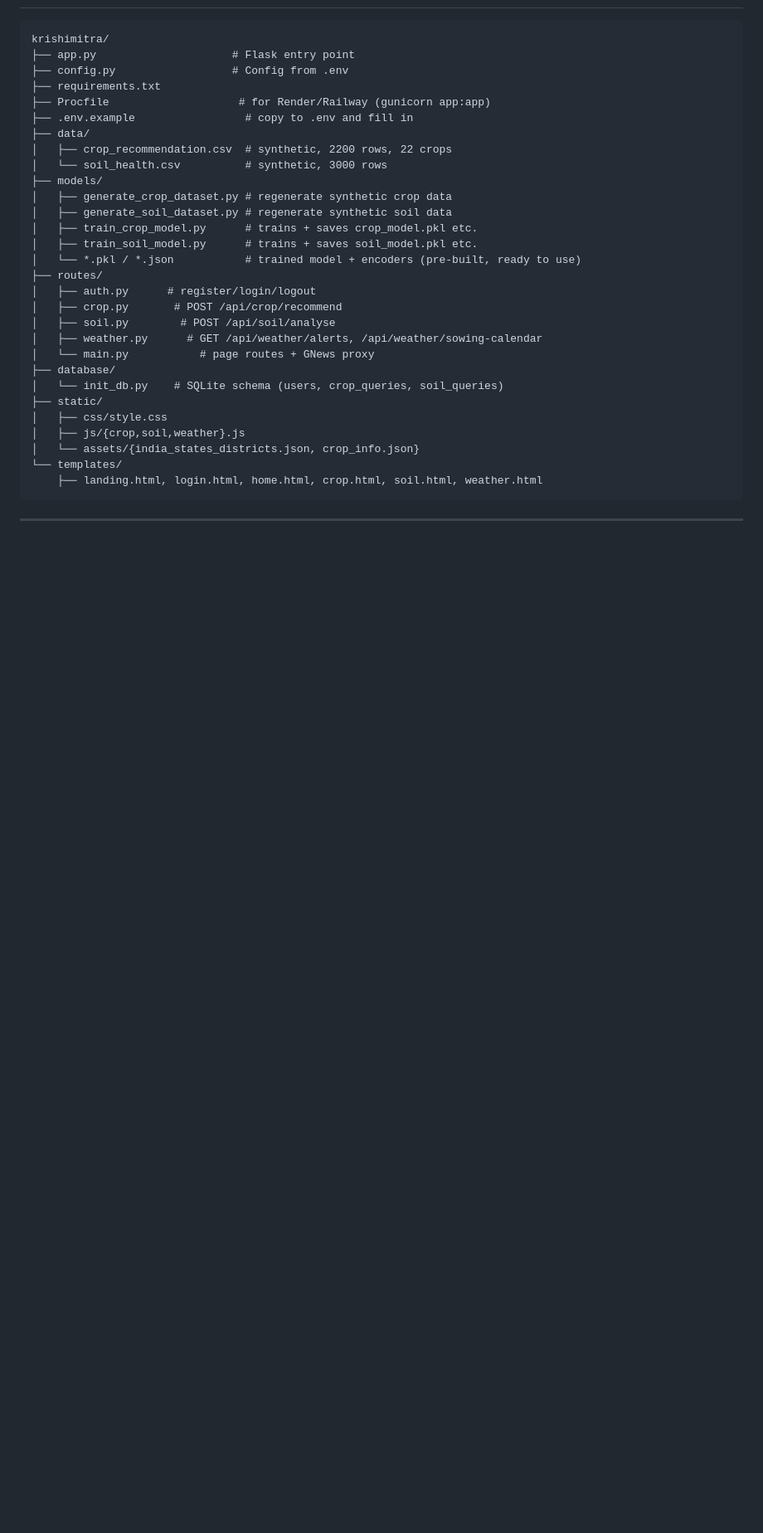
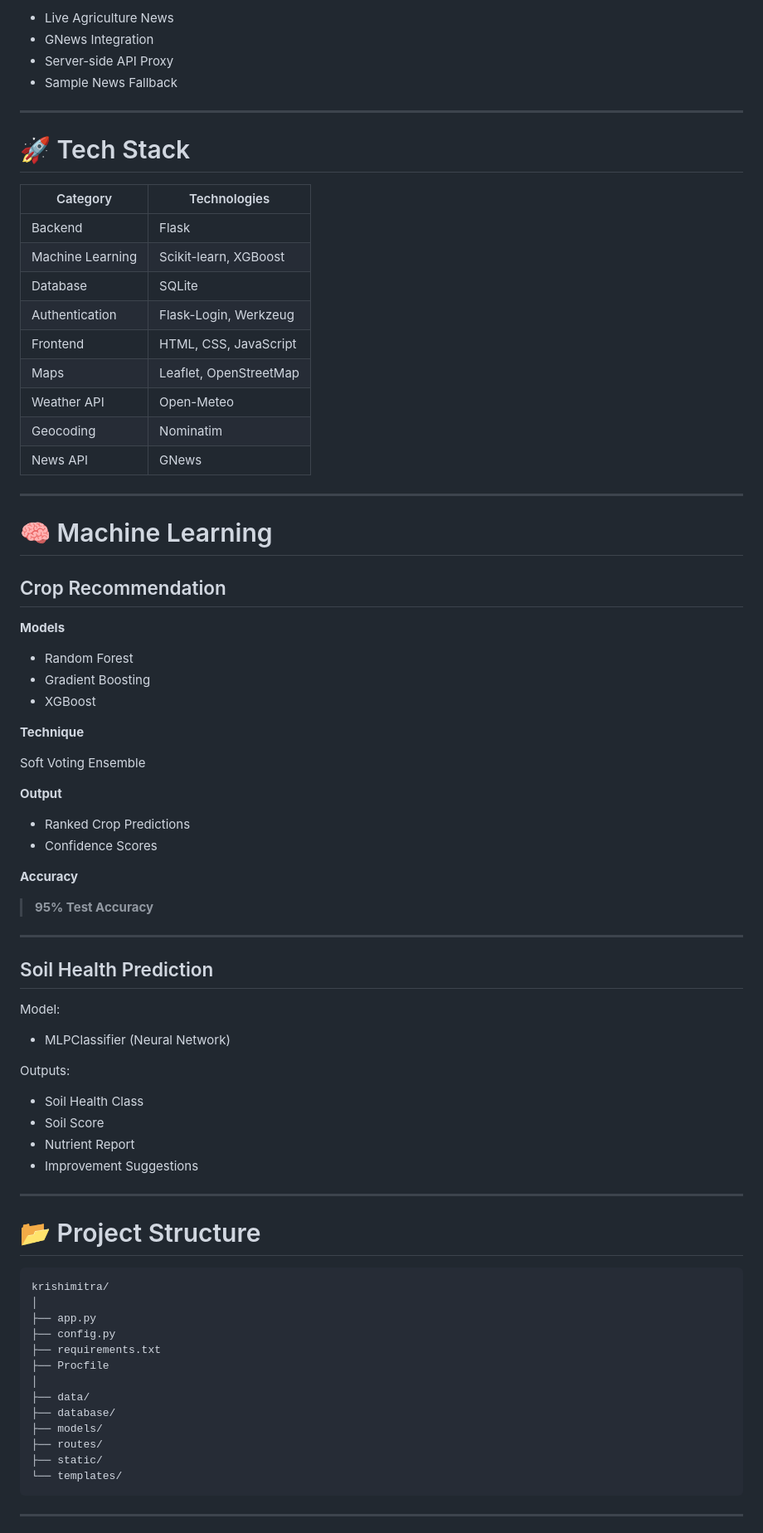
Before and after one commit to Hasya1505/krishimitra, a Markdown page: README.md, the part around one of its changes. Shown at 83% size. Drawn GitHub-style; blank space fills up the shorter version.

Commit message:
Revise README for clarity and detail
Updated project description and features in README.

````diff
--- a/README.md
+++ b/README.md
@@ -63,32 +89,82 @@ master prompt as written.
+- Live Agriculture News
+- GNews Integration
+- Server-side API Proxy
+- Sample News Fallback
+
+---
+
+# 🚀 Tech Stack
+
+| Category | Technologies |
+|----------|--------------|
+| Backend | Flask |
+| Machine Learning | Scikit-learn, XGBoost |
+| Database | SQLite |
+| Authentication | Flask-Login, Werkzeug |
+| Frontend | HTML, CSS, JavaScript |
+| Maps | Leaflet, OpenStreetMap |
+| Weather API | Open-Meteo |
+| Geocoding | Nominatim |
+| News API | GNews |
+
+---
+
+# 🧠 Machine Learning
+
+## Crop Recommendation
+
+**Models**
+
+- Random Forest
+- Gradient Boosting
+- XGBoost
+
+**Technique**
+
+Soft Voting Ensemble
+
+**Output**
+
+- Ranked Crop Predictions
+- Confidence Scores
+
+**Accuracy**
+
+> **95% Test Accuracy**
+
+---
+
+## Soil Health Prediction
+
+Model:
+
+- MLPClassifier (Neural Network)
+
+Outputs:
+
+- Soil Health Class
+- Soil Score
+- Nutrient Report
+- Improvement Suggestions
+
+---
+
+# 📂 Project Structure
+
+```text
 krishimitra/
-├── app.py                     # Flask entry point
-├── config.py                  # Config from .env
+│
+├── app.py
+├── config.py
 ├── requirements.txt
-├── Procfile                    # for Render/Railway (gunicorn app:app)
-├── .env.example                 # copy to .env and fill in
+├── Procfile
+│
 ├── data/
-│   ├── crop_recommendation.csv  # synthetic, 2200 rows, 22 crops
-│   └── soil_health.csv          # synthetic, 3000 rows
+├── database/
 ├── models/
-│   ├── generate_crop_dataset.py # regenerate synthetic crop data
-│   ├── generate_soil_dataset.py # regenerate synthetic soil data
-│   ├── train_crop_model.py      # trains + saves crop_model.pkl etc.
-│   ├── train_soil_model.py      # trains + saves soil_model.pkl etc.
-│   └── *.pkl / *.json           # trained model + encoders (pre-built, ready to use)
 ├── routes/
-│   ├── auth.py      # register/login/logout
-│   ├── crop.py       # POST /api/crop/recommend
-│   ├── soil.py        # POST /api/soil/analyse
-│   ├── weather.py      # GET /api/weather/alerts, /api/weather/sowing-calendar
-│   └── main.py           # page routes + GNews proxy
-├── database/
-│   └── init_db.py    # SQLite schema (users, crop_queries, soil_queries)
 ├── static/
-│   ├── css/style.css
-│   ├── js/{crop,soil,weather}.js
-│   └── assets/{india_states_districts.json, crop_info.json}
 └── templates/
-    ├── landing.html, login.html, home.html, crop.html, soil.html, weather.html
 ```
 
 ---
````
Also changed, not shown: other parts of README.md (+234 -85 lines).
